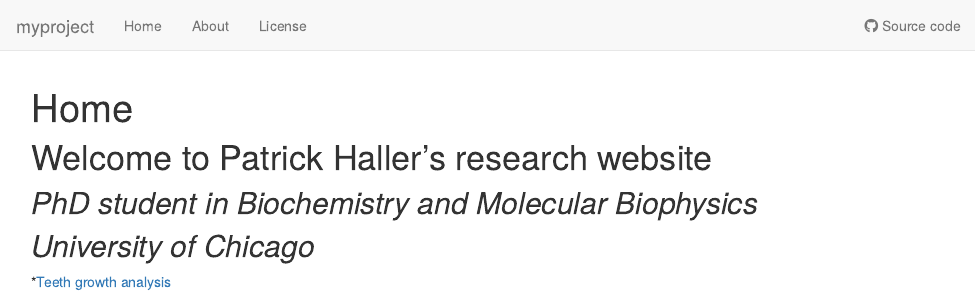
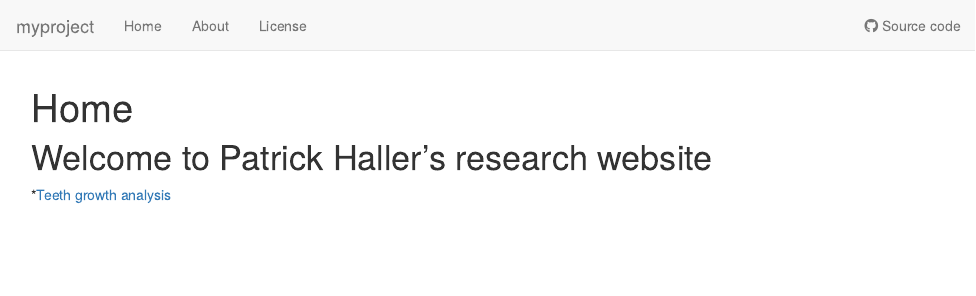
Before and after one commit to hallerpat/myproject, an R Markdown document (analysis/index.Rmd): the page in a window 1100 px wide, from its top. Rendered offline with R 4.5, knitr and Pandoc, with nearby package versions; drawn as R Markdown's standard HTML page in place of the format the file asks for.

Commit message:
- commit

```diff
--- a/analysis/index.Rmd
+++ b/analysis/index.Rmd
@@ -10,8 +10,7 @@ editor_options:
 
 
 # Welcome to Patrick Haller's research website
-## *PhD student in Biochemistry and Molecular Biophysics*
-## *University of Chicago*
+
 
 
 
```
